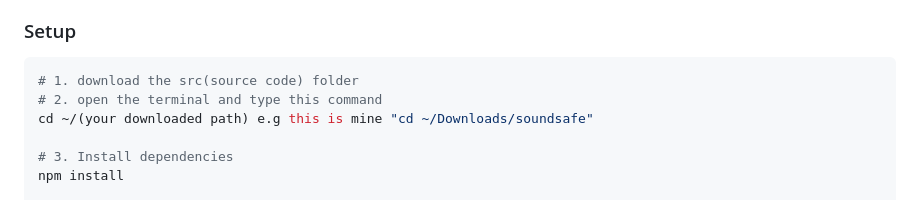
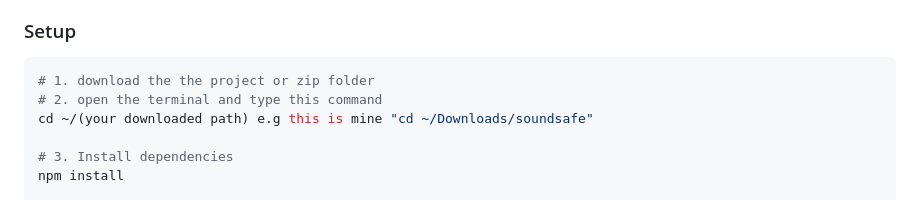
Before and after one commit to Anujsoni04/Soundsafe_project, a Markdown page: README.md, the part around the change. GitHub-like rendering.

Commit message:
Update README setup instructions for clarity

````diff
--- a/README.md
+++ b/README.md
@@ -26,7 +26,7 @@ A smart desktop app that protects your hearing and eyes while you work.
 ### Setup
 
 ```bash
-# 1. download the src(source code) folder
+# 1. download the the project or zip folder
 # 2. open the terminal and type this command
 cd ~/(your downloaded path) e.g this is mine "cd ~/Downloads/soundsafe"
 
````
